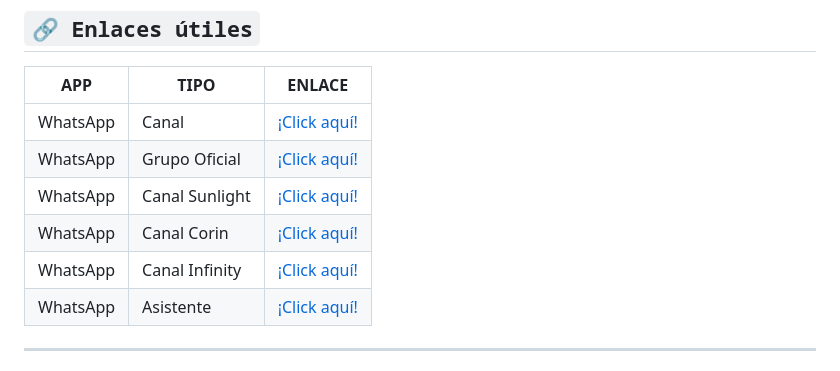
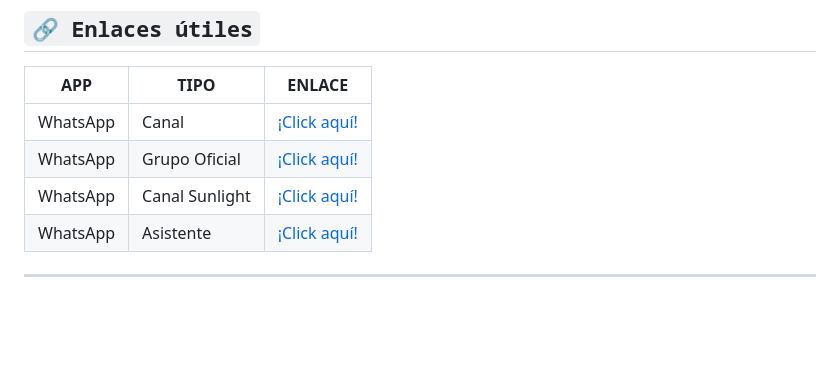
Before and after one commit to Dev-Diego/YaemoriBot-MD, a Markdown page: README.md, the part around the change. GitHub-like rendering; blank space fills up the shorter version.

```diff
--- a/README.md
+++ b/README.md
@@ -251,8 +251,6 @@ Si tiene éxito, le dará un mensaje como: `SUCCESS: specified value was saved`.
 | WhatsApp | Canal | [¡Click aquí!](https://whatsapp.com/channel/0029VaQD7LAJP216tu9liI2A) |
 | WhatsApp | Grupo Oficial | [¡Click aquí!](https://chat.whatsapp.com/DBV1zXbwYjL43uuI6s2Rhu) |
 | WhatsApp | Canal Sunlight | [¡Click aquí!](https://whatsapp.com/channel/0029Vam7yUg77qVaz3sIAp0z) |
-| WhatsApp | Canal Corin | [¡Click aquí!](https://whatsapp.com/channel/0029VakUvreFHWpyWUr4Jr0g) |
-| WhatsApp | Canal Infinity | [¡Click aquí!](https://whatsapp.com/channel/0029Va4QjH7DeON0ePwzjS1A) |
 | WhatsApp | Asistente | [¡Click aquí!](wa.me/573218138672) |
 
 ---
```
